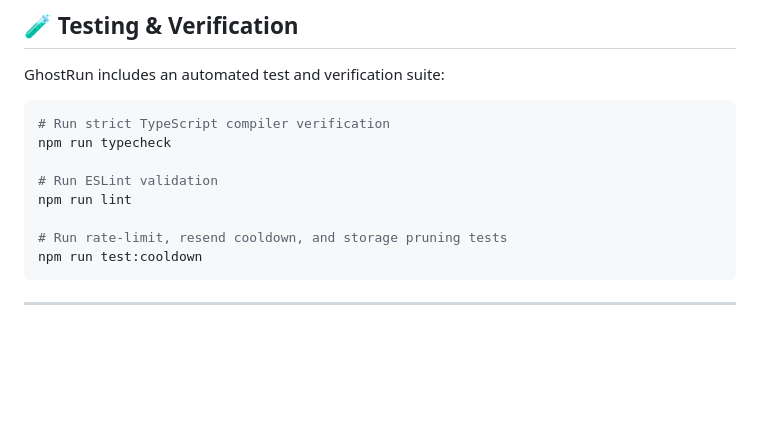
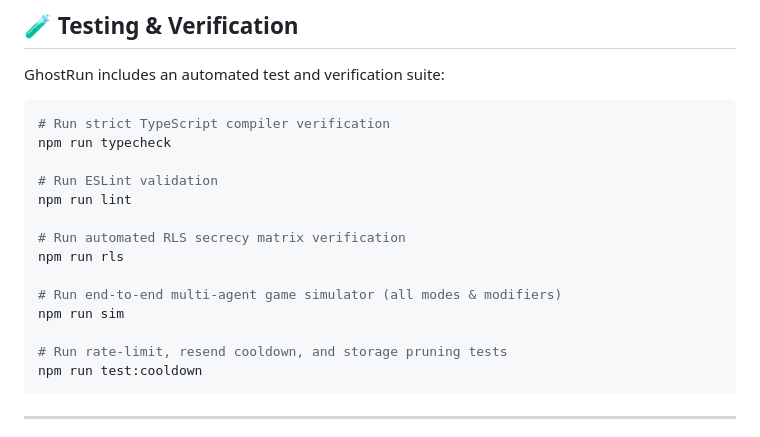
Before and after one commit to ArshvirSk/GhostRun, a Markdown page: README.md, the part around one of its changes. GitHub-like rendering; blank space fills up the shorter version.

````diff
--- a/README.md
+++ b/README.md
@@ -201,6 +241,12 @@ npm run typecheck
 # Run ESLint validation
 npm run lint
 
+# Run automated RLS secrecy matrix verification
+npm run rls
+
+# Run end-to-end multi-agent game simulator (all modes & modifiers)
+npm run sim
+
 # Run rate-limit, resend cooldown, and storage pruning tests
 npm run test:cooldown
 ```
````
Also changed, not shown: other parts of README.md (+40 -0 lines).
